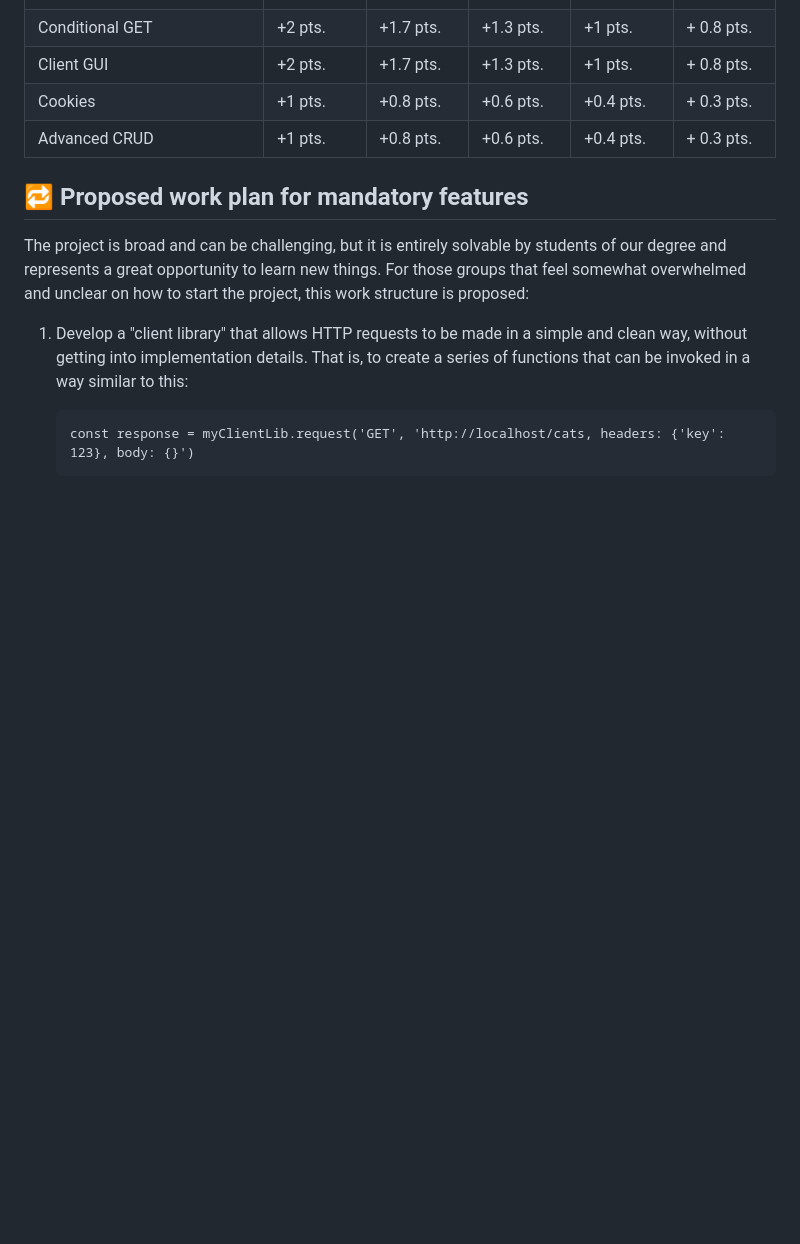
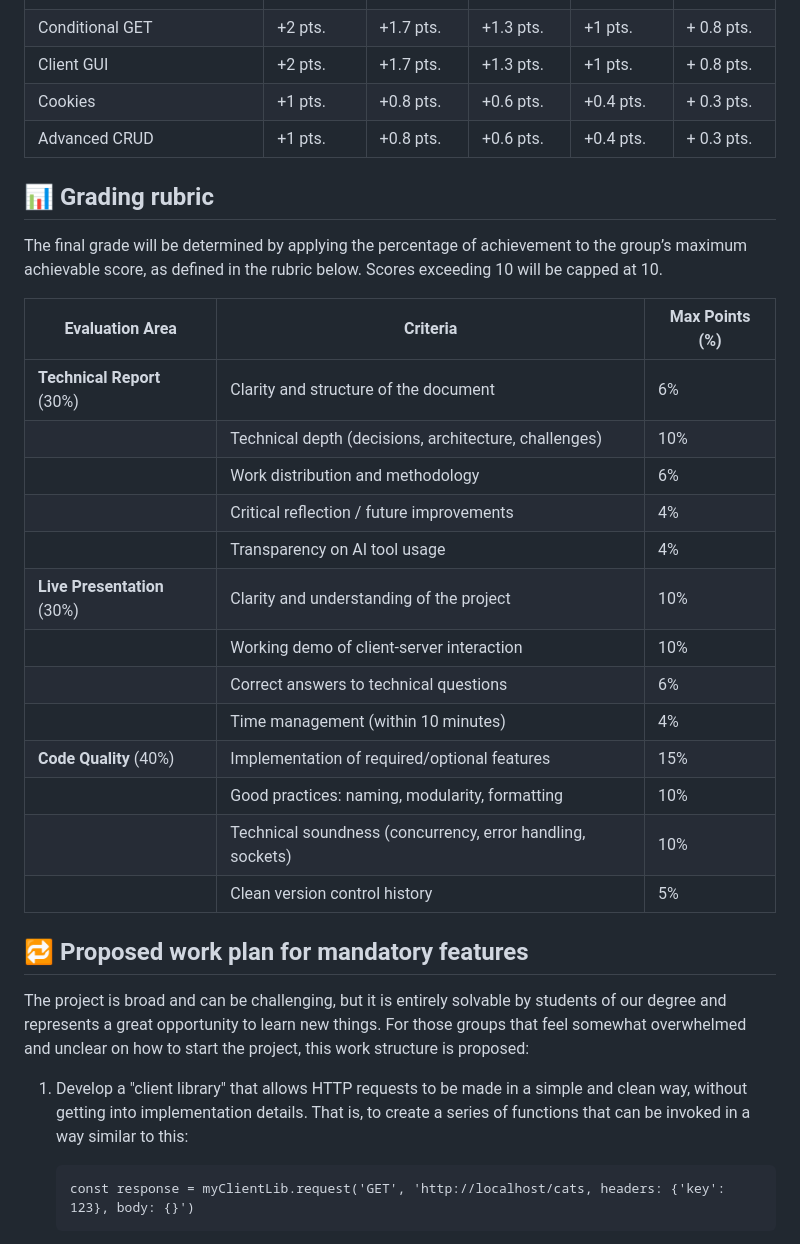
Before and after one commit to pitazzo/usj-http-project, a Markdown page: README.md, the part around the change. Drawn GitHub-style; blank space fills up the shorter version.

```diff
--- a/README.md
+++ b/README.md
@@ -182,6 +182,26 @@ It is possible to propose any other optional features to the professor. A score
 | Cookies                      | +1 pts.    | +0.8 pts.  | +0.6 pts.  | +0.4 pts.  | + 0.3 pts. |
 | Advanced CRUD                | +1 pts.    | +0.8 pts.  | +0.6 pts.  | +0.4 pts.  | + 0.3 pts. |
 
+## 📊 Grading rubric
+
+The final grade will be determined by applying the percentage of achievement to the group’s maximum achievable score, as defined in the rubric below. Scores exceeding 10 will be capped at 10.
+
+| Evaluation Area       | Criteria                                                | Max Points (%) |
+|-----------------------|----------------------------------------------------------|----------------|
+| **Technical Report** (30%) | Clarity and structure of the document                      | 6%              |
+|                       | Technical depth (decisions, architecture, challenges)     | 10%             |
+|                       | Work distribution and methodology                         | 6%              |
+|                       | Critical reflection / future improvements                 | 4%              |
+|                       | Transparency on AI tool usage                             | 4%              |
+| **Live Presentation** (30%) | Clarity and understanding of the project               | 10%             |
+|                       | Working demo of client-server interaction                 | 10%             |
+|                       | Correct answers to technical questions                    | 6%              |
+|                       | Time management (within 10 minutes)                       | 4%              |
+| **Code Quality** (40%) | Implementation of required/optional features              | 15%             |
+|                       | Good practices: naming, modularity, formatting            | 10%             |
+|                       | Technical soundness (concurrency, error handling, sockets)| 10%             |
+|                       | Clean version control history                             | 5%              |
+
 ## 🔁 Proposed work plan for mandatory features
 
 The project is broad and can be challenging, but it is entirely solvable by students of our degree and represents a great opportunity to learn new things. For those groups that feel somewhat overwhelmed and unclear on how to start the project, this work structure is proposed:
```
